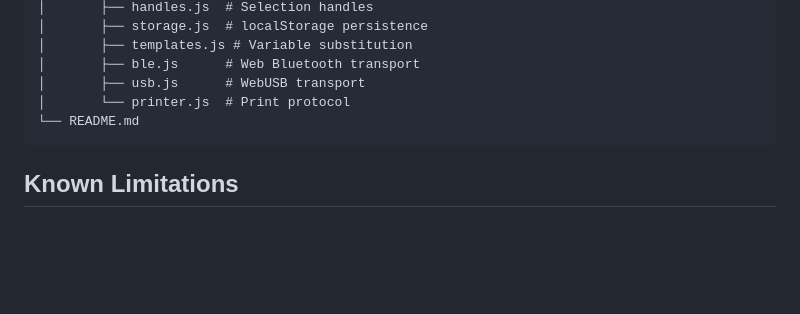
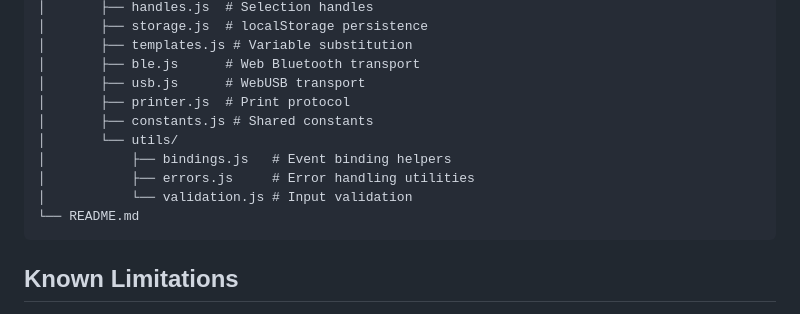
Before and after one commit to transcriptionstream/phomymo, a Markdown page: README.md, the part around the change. GitHub-like rendering; blank space fills up the shorter version.

Commit message:
Update README project structure with new utility files

````diff
--- a/README.md
+++ b/README.md
@@ -158,7 +158,12 @@ phomymo/
 │       ├── templates.js # Variable substitution
 │       ├── ble.js      # Web Bluetooth transport
 │       ├── usb.js      # WebUSB transport
-│       └── printer.js  # Print protocol
+│       ├── printer.js  # Print protocol
+│       ├── constants.js # Shared constants
+│       └── utils/
+│           ├── bindings.js   # Event binding helpers
+│           ├── errors.js     # Error handling utilities
+│           └── validation.js # Input validation
 └── README.md
 ```
 
````
